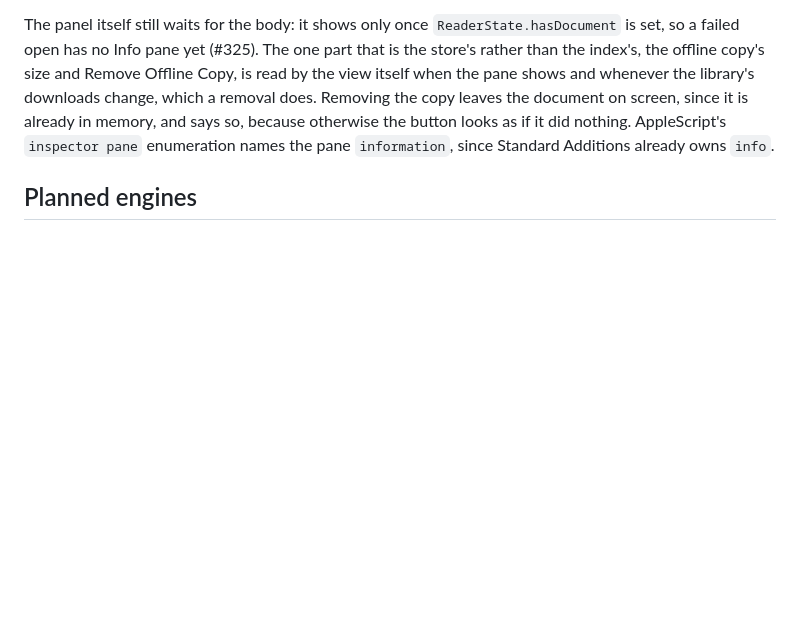
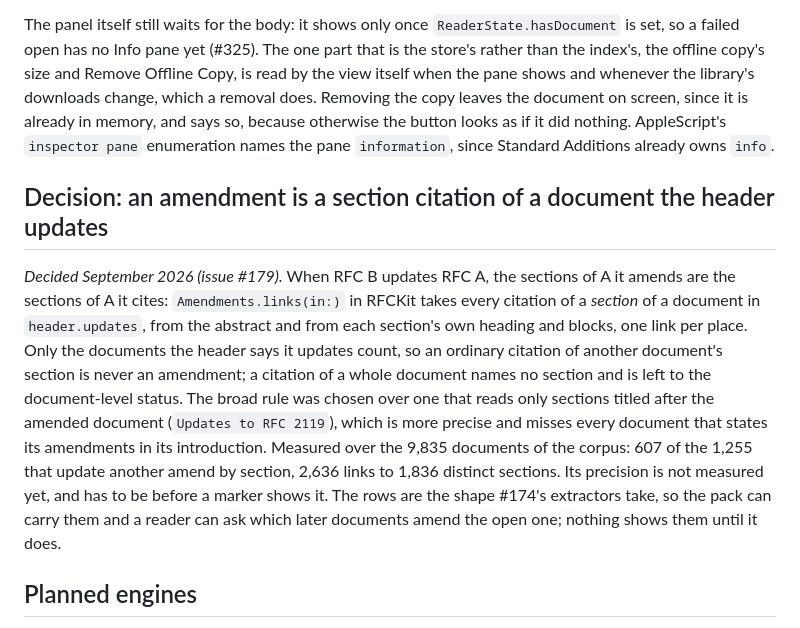
Before and after one commit to Radiergummi/rfc-reader, a Markdown page: docs/ARCHITECTURE.md, the part around the change. Drawn GitHub-style; blank space fills up the shorter version.

Commit message:
Record what counts as an amendment
Co-Authored-By: Claude Opus 5.5 (1M context) <noreply@anthropic.com>

```diff
--- a/docs/ARCHITECTURE.md
+++ b/docs/ARCHITECTURE.md
@@ -280,6 +280,10 @@ It was first a third tab beside Contents and References, and moved out because t
 
 The panel itself still waits for the body: it shows only once `ReaderState.hasDocument` is set, so a failed open has no Info pane yet (#325). The one part that is the store's rather than the index's, the offline copy's size and Remove Offline Copy, is read by the view itself when the pane shows and whenever the library's downloads change, which a removal does. Removing the copy leaves the document on screen, since it is already in memory, and says so, because otherwise the button looks as if it did nothing. AppleScript's `inspector pane` enumeration names the pane `information`, since Standard Additions already owns `info`.
 
+## Decision: an amendment is a section citation of a document the header updates
+
+*Decided September 2026 (issue #179).* When RFC B updates RFC A, the sections of A it amends are the sections of A it cites: `Amendments.links(in:)` in RFCKit takes every citation of a *section* of a document in `header.updates`, from the abstract and from each section's own heading and blocks, one link per place. Only the documents the header says it updates count, so an ordinary citation of another document's section is never an amendment; a citation of a whole document names no section and is left to the document-level status. The broad rule was chosen over one that reads only sections titled after the amended document (`Updates to RFC 2119`), which is more precise and misses every document that states its amendments in its introduction. Measured over the 9,835 documents of the corpus: 607 of the 1,255 that update another amend by section, 2,636 links to 1,836 distinct sections. Its precision is not measured yet, and has to be before a marker shows it. The rows are the shape #174's extractors take, so the pack can carry them and a reader can ask which later documents amend the open one; nothing shows them until it does.
+
 ## Planned engines
 
 - **Search.** SQLite FTS5 (via GRDB) with BM25 ranking, one row per section, over all abstracts plus every downloaded document; snippets from `snippet()`. Later, a hybrid reranker with `NLContextualEmbedding` vectors: per abstract for the whole index (precomputed pack, ~20 MB), per section for downloaded documents. Metadata search moves into the same database.
```
